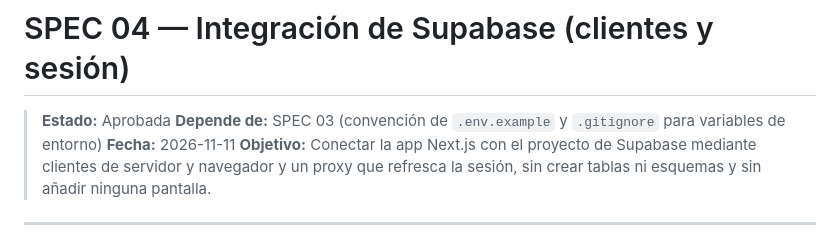
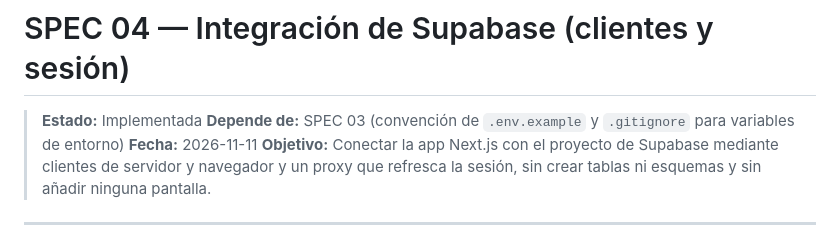
Before and after one commit to GuilleMedina96/05-arcade-vault, a Markdown page: specs/04-integracion-supabase.md, the part around one of its changes. Rendered like a GitHub page.

Commit message:
feat: actualizar estado de la especificación 04 a 'Implementada' y marcar criterios de aceptación como completados

```diff
--- a/specs/04-integracion-supabase.md
+++ b/specs/04-integracion-supabase.md
@@ -1,6 +1,6 @@
 # SPEC 04 — Integración de Supabase (clientes y sesión)
 
-> **Estado:** Aprobada
+> **Estado:** Implementada
 > **Depende de:** SPEC 03 (convención de `.env.example` y `.gitignore` para variables de entorno)
 > **Fecha:** 2026-11-11
 > **Objetivo:** Conectar la app Next.js con el proyecto de Supabase mediante clientes de servidor y navegador y un proxy que refresca la sesión, sin crear tablas ni esquemas y sin añadir ninguna pantalla.
```
Also changed, not shown: other parts of specs/04-integracion-supabase.md (+9 -9 lines).
